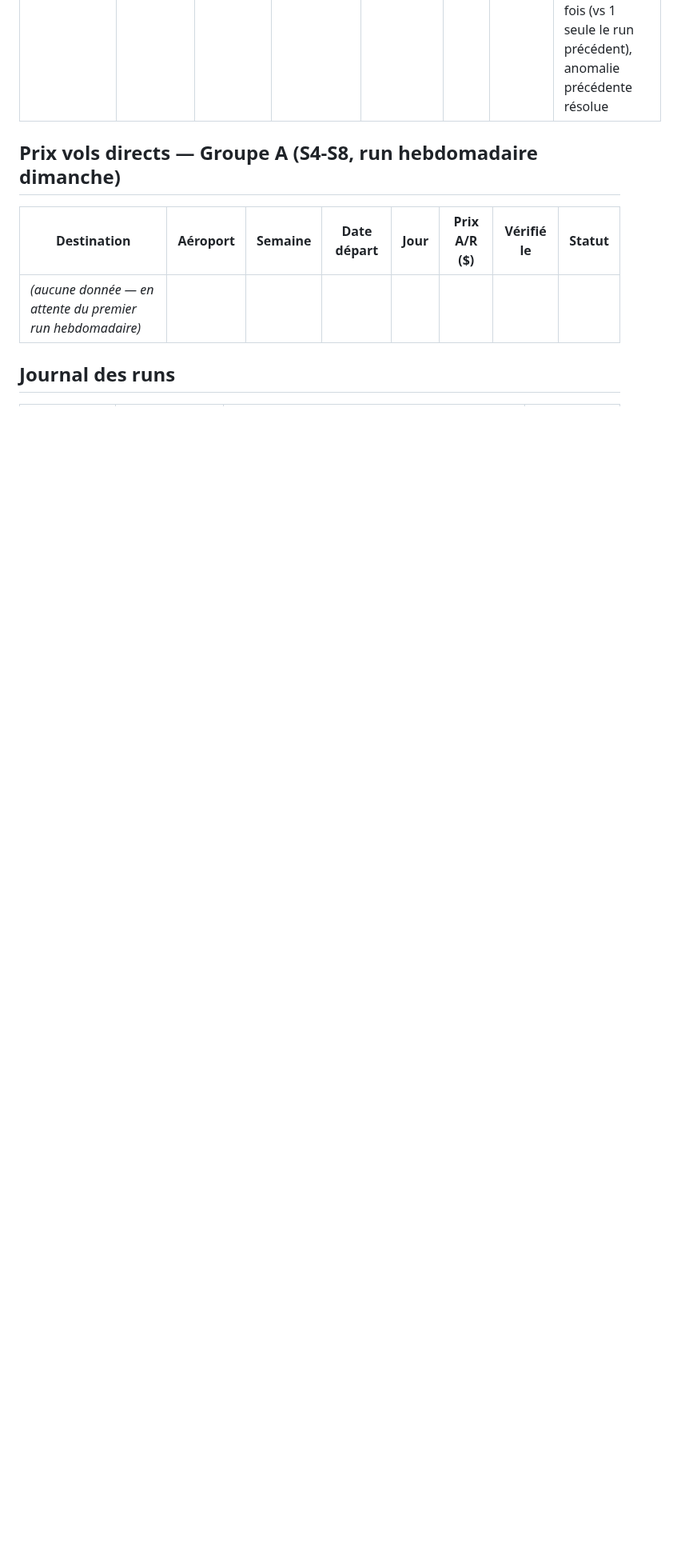
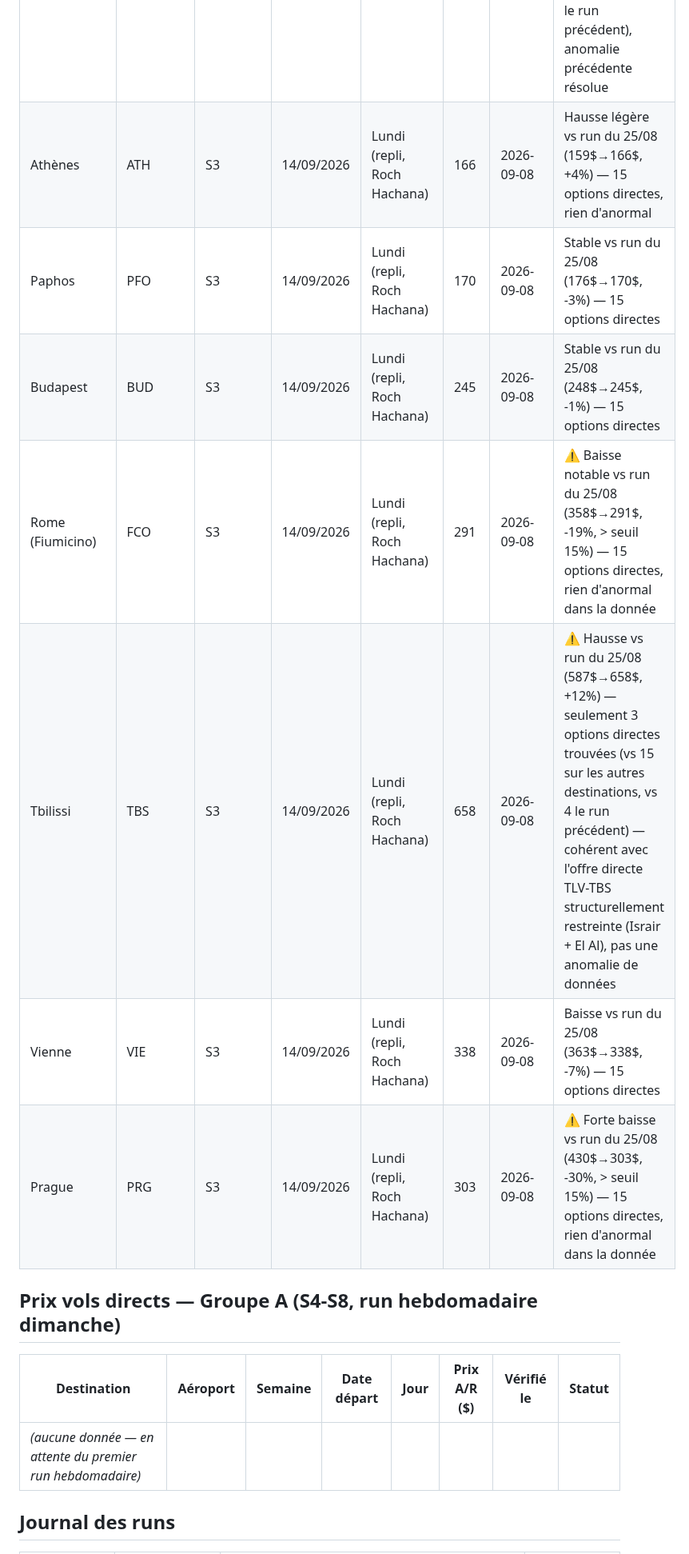
Before and after one commit to matapiero-design/COUPONKASHER---MONITORING, a Markdown page: Data/flight-prices.md, the part around one of its changes. Shown at 80% size. Rendered like a GitHub page; blank space fills up the shorter version.

```diff
--- a/Data/flight-prices.md
+++ b/Data/flight-prices.md
@@ -18,6 +18,13 @@ Ne pas éditer manuellement — toute édition manuelle sera écrasée au procha
 | Tbilissi | TBS | S1 | 30/08/2026 | Dimanche | 587 | 2026-08-25 | ⚠️ Baisse vs run précédent (806$→587$, -27%) — seulement 4 options directes trouvées (vs 15 sur les autres destinations) |
 | Vienne | VIE | S1 | 30/08/2026 | Dimanche | 363 | 2026-08-25 | ⚠️ Forte baisse vs run précédent (1284$→363$, -72%) — anomalie précédente résolue |
 | Prague | PRG | S1 | 30/08/2026 | Dimanche | 430 | 2026-08-25 | ⚠️ Forte baisse vs run précédent (1723$→430$, -75%) — 15 options directes trouvées cette fois (vs 1 seule le run précédent), anomalie précédente résolue |
+| Athènes | ATH | S3 | 14/09/2026 | Lundi (repli, Roch Hachana) | 166 | 2026-09-08 | Hausse légère vs run du 25/08 (159$→166$, +4%) — 15 options directes, rien d'anormal |
+| Paphos | PFO | S3 | 14/09/2026 | Lundi (repli, Roch Hachana) | 170 | 2026-09-08 | Stable vs run du 25/08 (176$→170$, -3%) — 15 options directes |
+| Budapest | BUD | S3 | 14/09/2026 | Lundi (repli, Roch Hachana) | 245 | 2026-09-08 | Stable vs run du 25/08 (248$→245$, -1%) — 15 options directes |
+| Rome (Fiumicino) | FCO | S3 | 14/09/2026 | Lundi (repli, Roch Hachana) | 291 | 2026-09-08 | ⚠️ Baisse notable vs run du 25/08 (358$→291$, -19%, > seuil 15%) — 15 options directes, rien d'anormal dans la donnée |
+| Tbilissi | TBS | S3 | 14/09/2026 | Lundi (repli, Roch Hachana) | 658 | 2026-09-08 | ⚠️ Hausse vs run du 25/08 (587$→658$, +12%) — seulement 3 options directes trouvées (vs 15 sur les autres destinations, vs 4 le run précédent) — cohérent avec l'offre directe TLV-TBS structurellement restreinte (Israir + El Al), pas une anomalie de données |
+| Vienne | VIE | S3 | 14/09/2026 | Lundi (repli, Roch Hachana) | 338 | 2026-09-08 | Baisse vs run du 25/08 (363$→338$, -7%) — 15 options directes |
+| Prague | PRG | S3 | 14/09/2026 | Lundi (repli, Roch Hachana) | 303 | 2026-09-08 | ⚠️ Forte baisse vs run du 25/08 (430$→303$, -30%, > seuil 15%) — 15 options directes, rien d'anormal dans la donnée |
 
 ## Prix vols directs — Groupe A (S4-S8, run hebdomadaire dimanche)
 
```
Also changed, not shown: other parts of Data/flight-prices.md (+3 -2 lines).
